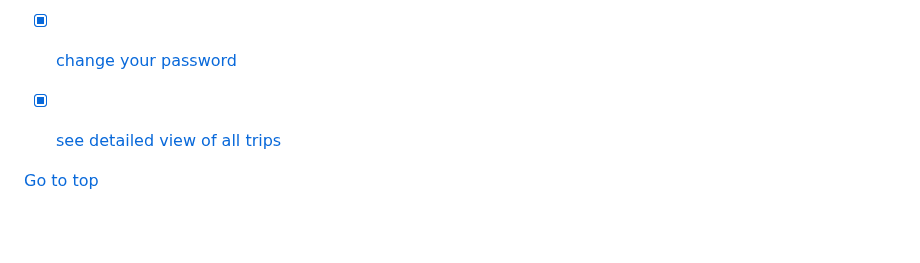
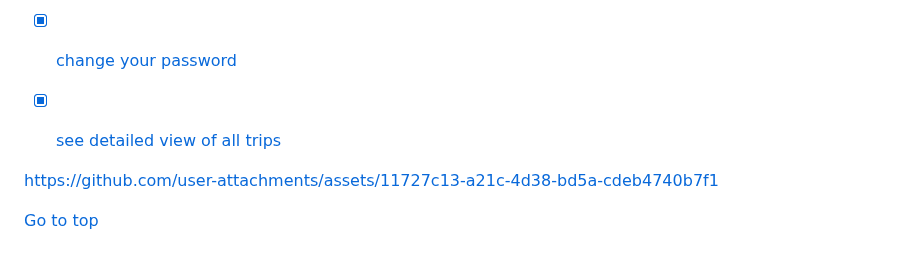
Before and after one commit to krzysztofgrabczynski/TravelBalance, a Markdown page: README.md, the part around one of its changes. GitHub-like rendering; blank space fills up the shorter version.

```diff
--- a/README.md
+++ b/README.md
@@ -53,5 +60,7 @@ To enhance user convenience, the app uses TokenAuthentication and social-oauth2,
 - [x] [see detailed view of all trips]()
 
 
+https://github.com/user-attachments/assets/11727c13-a21c-4d38-bd5a-cdeb4740b7f1
+
 
 [Go to top](#top)
```
Also changed, not shown: other parts of README.md (+8 -1 lines).
